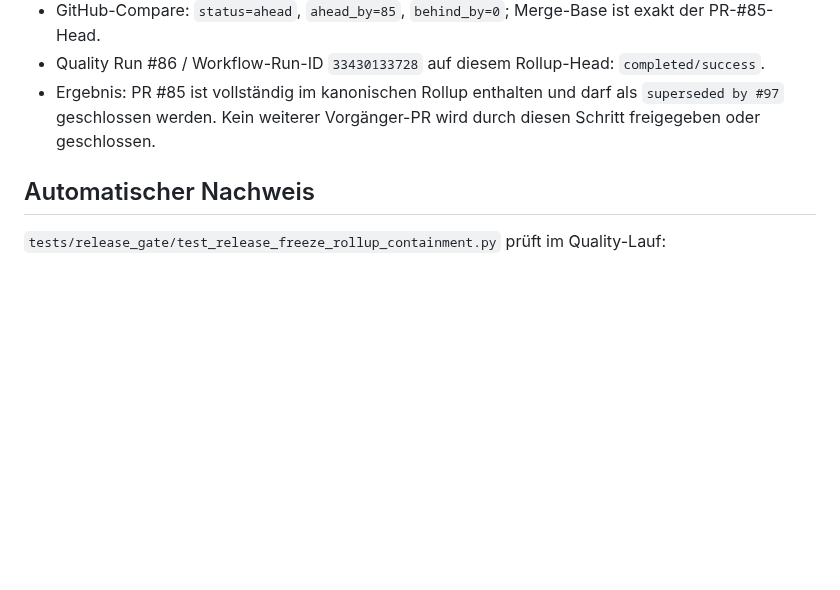
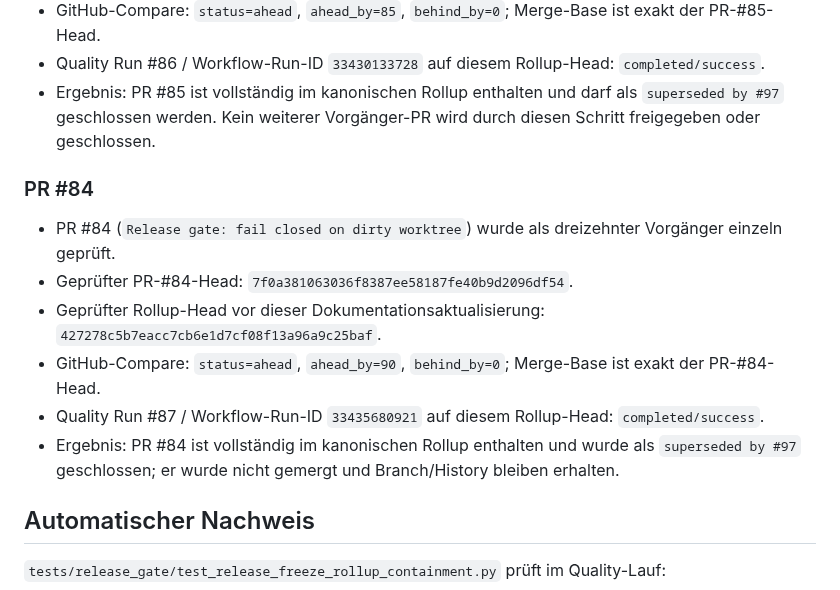
Before and after one commit to provoware/naqya-memo, a Markdown page: docs/release_gate/RELEASE_FREEZE_ROLLUP__STATUS-AKTIV.md, the part around the change. GitHub-like rendering; blank space fills up the shorter version.

Commit message:
docs: record PR 84 rollup consolidation evidence

```diff
--- a/docs/release_gate/RELEASE_FREEZE_ROLLUP__STATUS-AKTIV.md
+++ b/docs/release_gate/RELEASE_FREEZE_ROLLUP__STATUS-AKTIV.md
@@ -118,6 +118,14 @@ Dieser Integrationszweig konsolidiert den bereits einzeln gehärteten und geprü
 - Quality Run #86 / Workflow-Run-ID `33430133728` auf diesem Rollup-Head: `completed/success`.
 - Ergebnis: PR #85 ist vollständig im kanonischen Rollup enthalten und darf als `superseded by #97` geschlossen werden. Kein weiterer Vorgänger-PR wird durch diesen Schritt freigegeben oder geschlossen.
 
+### PR #84
+- PR #84 (`Release gate: fail closed on dirty worktree`) wurde als dreizehnter Vorgänger einzeln geprüft.
+- Geprüfter PR-#84-Head: `7f0a381063036f8387ee58187fe40b9d2096df54`.
+- Geprüfter Rollup-Head vor dieser Dokumentationsaktualisierung: `427278c5b7eacc7cb6e1d7cf08f13a96a9c25baf`.
+- GitHub-Compare: `status=ahead`, `ahead_by=90`, `behind_by=0`; Merge-Base ist exakt der PR-#84-Head.
+- Quality Run #87 / Workflow-Run-ID `33435680921` auf diesem Rollup-Head: `completed/success`.
+- Ergebnis: PR #84 ist vollständig im kanonischen Rollup enthalten und wurde als `superseded by #97` geschlossen; er wurde nicht gemergt und Branch/History bleiben erhalten.
+
 ## Automatischer Nachweis
 `tests/release_gate/test_release_freeze_rollup_containment.py` prüft im Quality-Lauf:
 - vollständige Git-Historie,
```
